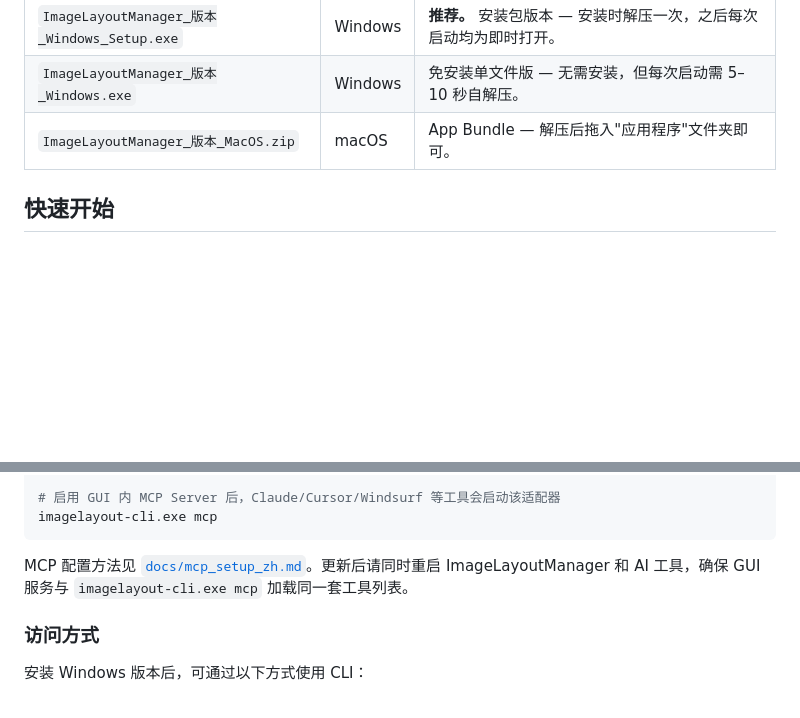
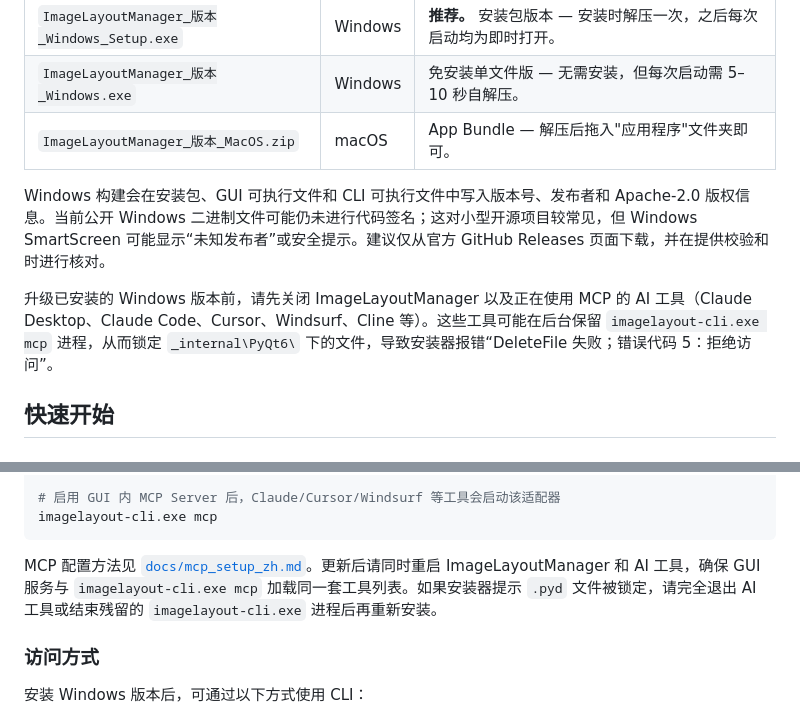
Before and after one commit to zw87652015/ImageLayoutManager, a Markdown page: README.md, 2 parts joined by grey strips. Rendered like a GitHub page; blank space fills up the shorter version.

````diff
--- a/README.md
+++ b/README.md
@@ -38,6 +38,10 @@ ImageLayoutManager 是一款基于 PyQt6 的桌面应用，专为学术写作场
 | `ImageLayoutManager_版本_Windows_Setup.exe` | Windows | **推荐。** 安装包版本 — 安装时解压一次，之后每次启动均为即时打开。 |
 | `ImageLayoutManager_版本_Windows.exe` | Windows | 免安装单文件版 — 无需安装，但每次启动需 5–10 秒自解压。 |
 | `ImageLayoutManager_版本_MacOS.zip` | macOS | App Bundle — 解压后拖入"应用程序"文件夹即可。 |
+
+Windows 构建会在安装包、GUI 可执行文件和 CLI 可执行文件中写入版本号、发布者和 Apache-2.0 版权信息。当前公开 Windows 二进制文件可能仍未进行代码签名；这对小型开源项目较常见，但 Windows SmartScreen 可能显示“未知发布者”或安全提示。建议仅从官方 GitHub Releases 页面下载，并在提供校验和时进行核对。
+
+升级已安装的 Windows 版本前，请先关闭 ImageLayoutManager 以及正在使用 MCP 的 AI 工具（Claude Desktop、Claude Code、Cursor、Windsurf、Cline 等）。这些工具可能在后台保留 `imagelayout-cli.exe mcp` 进程，从而锁定 `_internal\PyQt6\` 下的文件，导致安装器报错“DeleteFile 失败；错误代码 5：拒绝访问”。
 
 ## 快速开始
 
@@ -117,7 +121,7 @@ imagelayout-cli.exe inspect figure_4.figpack --json
 imagelayout-cli.exe mcp
 ```
 
-MCP 配置方法见 [`docs/mcp_setup_zh.md`](docs/mcp_setup_zh.md)。更新后请同时重启 ImageLayoutManager 和 AI 工具，确保 GUI 服务与 `imagelayout-cli.exe mcp` 加载同一套工具列表。
+MCP 配置方法见 [`docs/mcp_setup_zh.md`](docs/mcp_setup_zh.md)。更新后请同时重启 ImageLayoutManager 和 AI 工具，确保 GUI 服务与 `imagelayout-cli.exe mcp` 加载同一套工具列表。如果安装器提示 `.pyd` 文件被锁定，请完全退出 AI 工具或结束残留的 `imagelayout-cli.exe` 进程后再重新安装。
 
 ### 访问方式
 
````
Also changed, not shown: README.en.md (+5 -1 lines).
